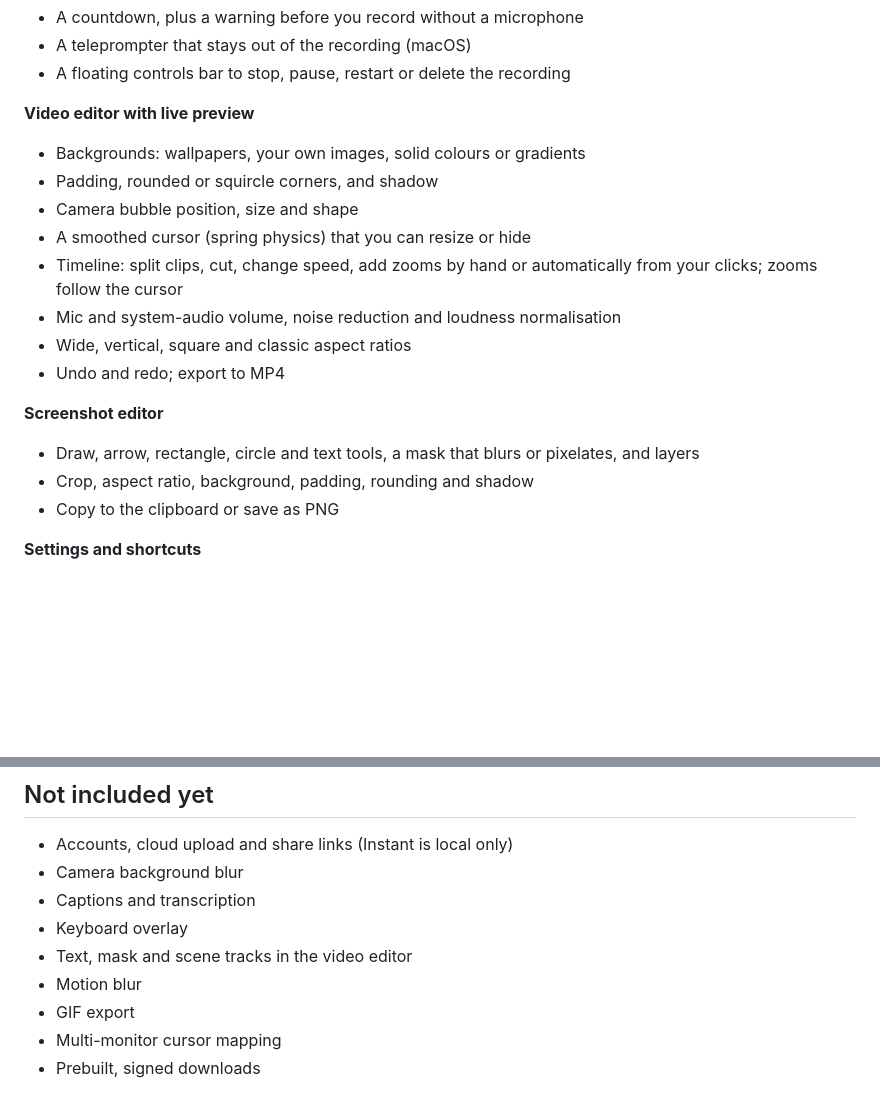
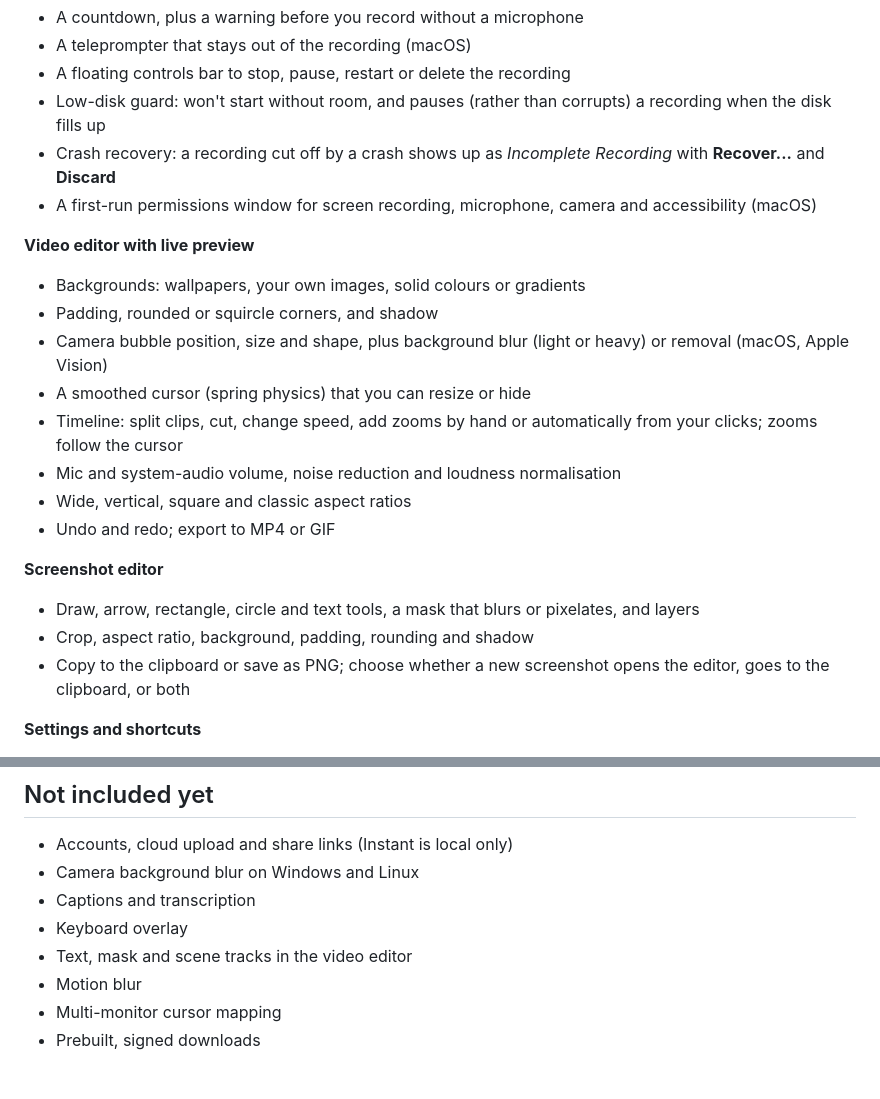
Before and after one commit to EmmanuelOluwafemi/precap, a Markdown page: README.md, 2 parts joined by grey strips. Rendered like a GitHub page; blank space fills up the shorter version.

Commit message:
README: blur, GIF export, crash recovery, disk guard, onboarding, screenshot outcome
Co-Authored-By: Claude Opus 5.5 <noreply@anthropic.com>

```diff
--- a/README.md
+++ b/README.md
@@ -49,24 +49,27 @@ live preview, then export a video that looks produced, not just captured.
 - A countdown, plus a warning before you record without a microphone
 - A teleprompter that stays out of the recording (macOS)
 - A floating controls bar to stop, pause, restart or delete the recording
+- Low-disk guard: won't start without room, and pauses (rather than corrupts) a recording when the disk fills up
+- Crash recovery: a recording cut off by a crash shows up as *Incomplete Recording* with **Recover...** and **Discard**
+- A first-run permissions window for screen recording, microphone, camera and accessibility (macOS)
 
 **Video editor with live preview**
 
 - Backgrounds: wallpapers, your own images, solid colours or gradients
 - Padding, rounded or squircle corners, and shadow
-- Camera bubble position, size and shape
+- Camera bubble position, size and shape, plus background blur (light or heavy) or removal (macOS, Apple Vision)
 - A smoothed cursor (spring physics) that you can resize or hide
 - Timeline: split clips, cut, change speed, add zooms by hand or automatically from your clicks;
   zooms follow the cursor
 - Mic and system-audio volume, noise reduction and loudness normalisation
 - Wide, vertical, square and classic aspect ratios
-- Undo and redo; export to MP4
+- Undo and redo; export to MP4 or GIF
 
 **Screenshot editor**
 
 - Draw, arrow, rectangle, circle and text tools, a mask that blurs or pixelates, and layers
 - Crop, aspect ratio, background, padding, rounding and shadow
-- Copy to the clipboard or save as PNG
+- Copy to the clipboard or save as PNG; choose whether a new screenshot opens the editor, goes to the clipboard, or both
 
 **Settings and shortcuts**
 
@@ -279,12 +282,11 @@ them when that's fine.
 ## Not included yet
 
 - Accounts, cloud upload and share links (Instant is local only)
-- Camera background blur
+- Camera background blur on Windows and Linux
 - Captions and transcription
 - Keyboard overlay
 - Text, mask and scene tracks in the video editor
 - Motion blur
-- GIF export
 - Multi-monitor cursor mapping
 - Prebuilt, signed downloads
 
```
